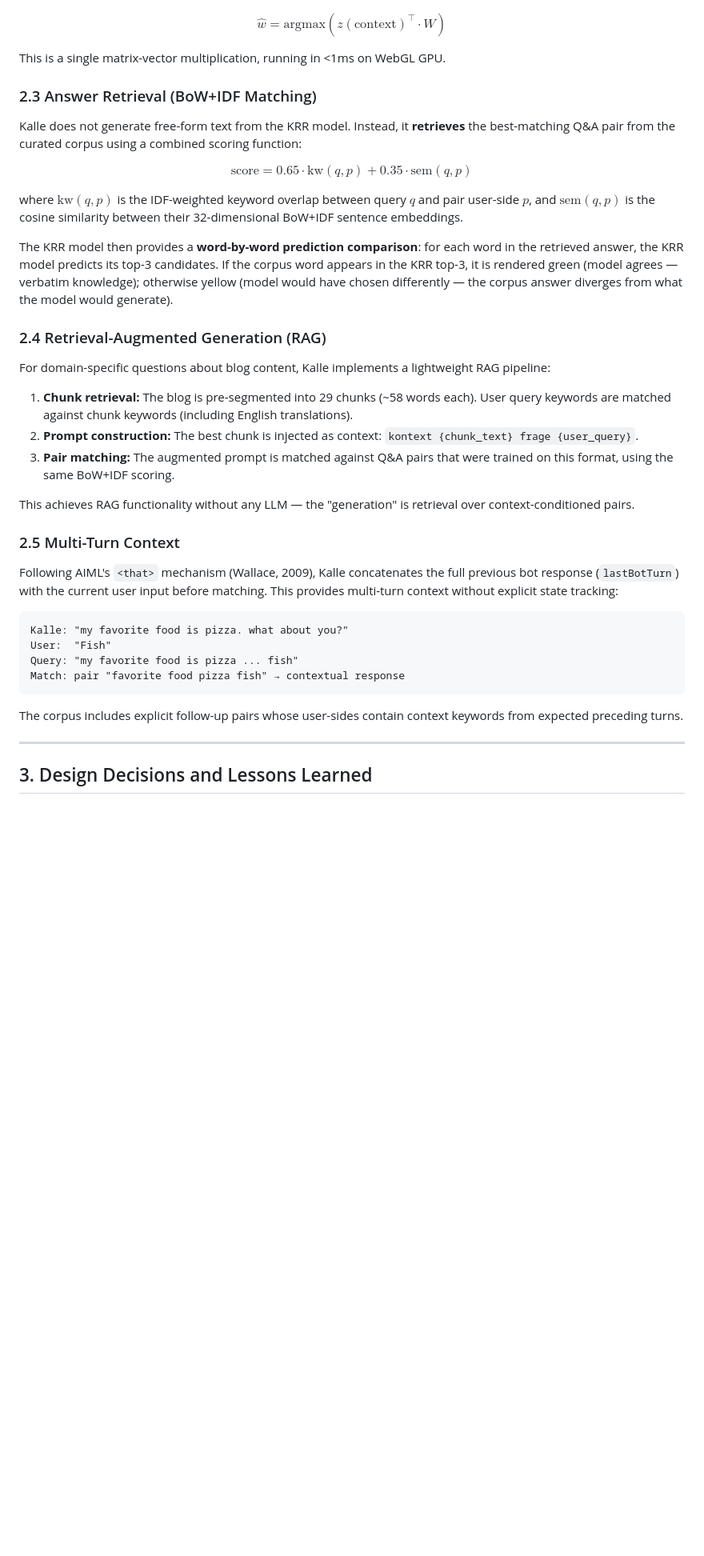
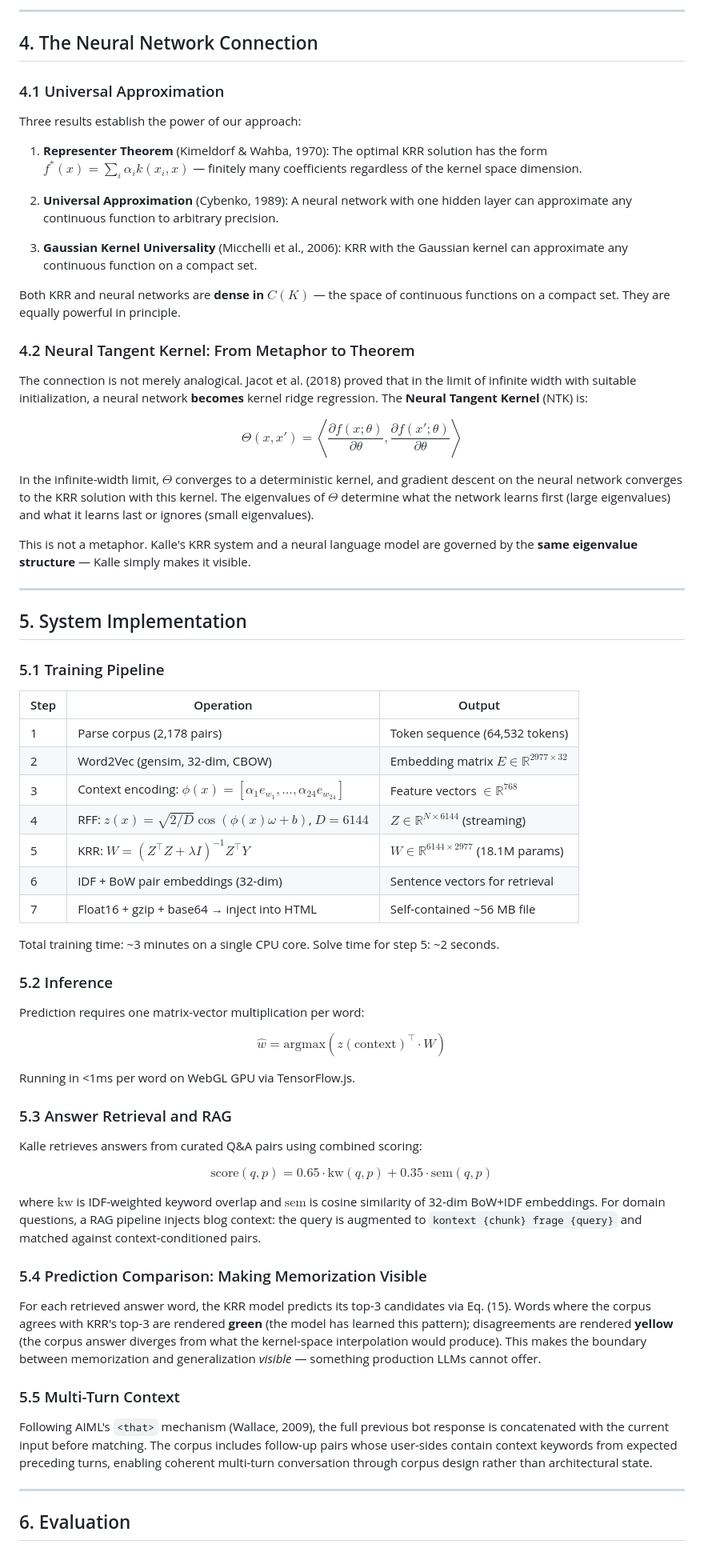
Before and after one commit to pmmathias/krr-chat, a Markdown page: paper/draft.md, the part around one of its changes. Shown at 80% size. Rendered like a GitHub page; blank space fills up the shorter version.

````diff
--- a/paper/draft.md
+++ b/paper/draft.md
@@ -68,42 +188,72 @@ At inference time, only three operations execute per word:
+---
+
+## 4. The Neural Network Connection
+
+### 4.1 Universal Approximation
+
+Three results establish the power of our approach:
+
+1. **Representer Theorem** (Kimeldorf & Wahba, 1970): The optimal KRR solution has the form $f^*(x) = \sum_i \alpha_i k(x_i, x)$ — finitely many coefficients regardless of the kernel space dimension.
+
+2. **Universal Approximation** (Cybenko, 1989): A neural network with one hidden layer can approximate any continuous function to arbitrary precision.
+
+3. **Gaussian Kernel Universality** (Micchelli et al., 2006): KRR with the Gaussian kernel can approximate any continuous function on a compact set.
+
+Both KRR and neural networks are **dense in $C(K)$** — the space of continuous functions on a compact set. They are equally powerful in principle.
+
+### 4.2 Neural Tangent Kernel: From Metaphor to Theorem
+
+The connection is not merely analogical. Jacot et al. (2018) proved that in the limit of infinite width with suitable initialization, a neural network **becomes** kernel ridge regression. The **Neural Tangent Kernel** (NTK) is:
+
+$$\Theta(x, x') = \left\langle \frac{\partial f(x; \theta)}{\partial \theta}, \frac{\partial f(x'; \theta)}{\partial \theta} \right\rangle$$
+
+In the infinite-width limit, $\Theta$ converges to a deterministic kernel, and gradient descent on the neural network converges to the KRR solution with this kernel. The eigenvalues of $\Theta$ determine what the network learns first (large eigenvalues) and what it learns last or ignores (small eigenvalues).
+
+This is not a metaphor. Kalle's KRR system and a neural language model are governed by the **same eigenvalue structure** — Kalle simply makes it visible.
+
+---
+
+## 5. System Implementation
+
+### 5.1 Training Pipeline
+
+| Step | Operation | Output |
+|------|-----------|--------|
+| 1 | Parse corpus (2,178 pairs) | Token sequence (64,532 tokens) |
+| 2 | Word2Vec (gensim, 32-dim, CBOW) | Embedding matrix $E \in \mathbb{R}^{2977 \times 32}$ |
+| 3 | Context encoding: $\phi(x) = [\alpha_1 e_{w_1}, \ldots, \alpha_{24} e_{w_{24}}]$ | Feature vectors $\in \mathbb{R}^{768}$ |
+| 4 | RFF: $z(x) = \sqrt{2/D}\cos(\phi(x)\omega + b)$, $D=6144$ | $Z \in \mathbb{R}^{N \times 6144}$ (streaming) |
+| 5 | KRR: $W = (Z^\top Z + \lambda I)^{-1} Z^\top Y$ | $W \in \mathbb{R}^{6144 \times 2977}$ (18.1M params) |
+| 6 | IDF + BoW pair embeddings (32-dim) | Sentence vectors for retrieval |
+| 7 | Float16 + gzip + base64 → inject into HTML | Self-contained ~56 MB file |
+
+Total training time: ~3 minutes on a single CPU core. Solve time for step 5: ~2 seconds.
+
+### 5.2 Inference
+
+Prediction requires one matrix-vector multiplication per word:
 
 $$\hat{w} = \text{argmax}(z(\text{context})^\top \cdot W)$$
 
-This is a single matrix-vector multiplication, running in <1ms on WebGL GPU.
+Running in <1ms per word on WebGL GPU via TensorFlow.js.
 
-### 2.3 Answer Retrieval (BoW+IDF Matching)
+### 5.3 Answer Retrieval and RAG
 
-Kalle does not generate free-form text from the KRR model. Instead, it **retrieves** the best-matching Q&A pair from the curated corpus using a combined scoring function:
+Kalle retrieves answers from curated Q&A pairs using combined scoring:
 
-$$\text{score} = 0.65 \cdot \text{kw}(q, p) + 0.35 \cdot \text{sem}(q, p)$$
+$$\text{score}(q, p) = 0.65 \cdot \text{kw}(q, p) + 0.35 \cdot \text{sem}(q, p) \tag{19}$$
 
-where $\text{kw}(q, p)$ is the IDF-weighted keyword overlap between query $q$ and pair user-side $p$, and $\text{sem}(q, p)$ is the cosine similarity between their 32-dimensional BoW+IDF sentence embeddings.
+where $\text{kw}$ is IDF-weighted keyword overlap and $\text{sem}$ is cosine similarity of 32-dim BoW+IDF embeddings. For domain questions, a RAG pipeline injects blog context: the query is augmented to `kontext {chunk} frage {query}` and matched against context-conditioned pairs.
 
-The KRR model then provides a **word-by-word prediction comparison**: for each word in the retrieved answer, the KRR model predicts its top-3 candidates. If the corpus word appears in the KRR top-3, it is rendered green (model agrees — verbatim knowledge); otherwise yellow (model would have chosen differently — the corpus answer diverges from what the model would generate).
+### 5.4 Prediction Comparison: Making Memorization Visible
 
-### 2.4 Retrieval-Augmented Generation (RAG)
+For each retrieved answer word, the KRR model predicts its top-3 candidates via Eq. (15). Words where the corpus agrees with KRR's top-3 are rendered **green** (the model has learned this pattern); disagreements are rendered **yellow** (the corpus answer diverges from what the kernel-space interpolation would produce). This makes the boundary between memorization and generalization *visible* — something production LLMs cannot offer.
 
-For domain-specific questions about blog content, Kalle implements a lightweight RAG pipeline:
+### 5.5 Multi-Turn Context
 
-1. **Chunk retrieval:** The blog is pre-segmented into 29 chunks (~58 words each). User query keywords are matched against chunk keywords (including English translations).
-2. **Prompt construction:** The best chunk is injected as context: `kontext {chunk_text} frage {user_query}`.
-3. **Pair matching:** The augmented prompt is matched against Q&A pairs that were trained on this format, using the same BoW+IDF scoring.
-
-This achieves RAG functionality without any LLM — the "generation" is retrieval over context-conditioned pairs.
-
-### 2.5 Multi-Turn Context
-
-Following AIML's `<that>` mechanism (Wallace, 2009), Kalle concatenates the full previous bot response (`lastBotTurn`) with the current user input before matching. This provides multi-turn context without explicit state tracking:
-
-```
-Kalle: "my favorite food is pizza. what about you?"
-User:  "Fish"
-Query: "my favorite food is pizza ... fish"
-Match: pair "favorite food pizza fish" → contextual response
-```
-
-The corpus includes explicit follow-up pairs whose user-sides contain context keywords from expected preceding turns.
+Following AIML's `<that>` mechanism (Wallace, 2009), the full previous bot response is concatenated with the current input before matching. The corpus includes follow-up pairs whose user-sides contain context keywords from expected preceding turns, enabling coherent multi-turn conversation through corpus design rather than architectural state.
 
 ---
 
-## 3. Design Decisions and Lessons Learned
+## 6. Evaluation
 
````
Also changed, not shown: other parts of paper/draft.md (+191 -144 lines).
